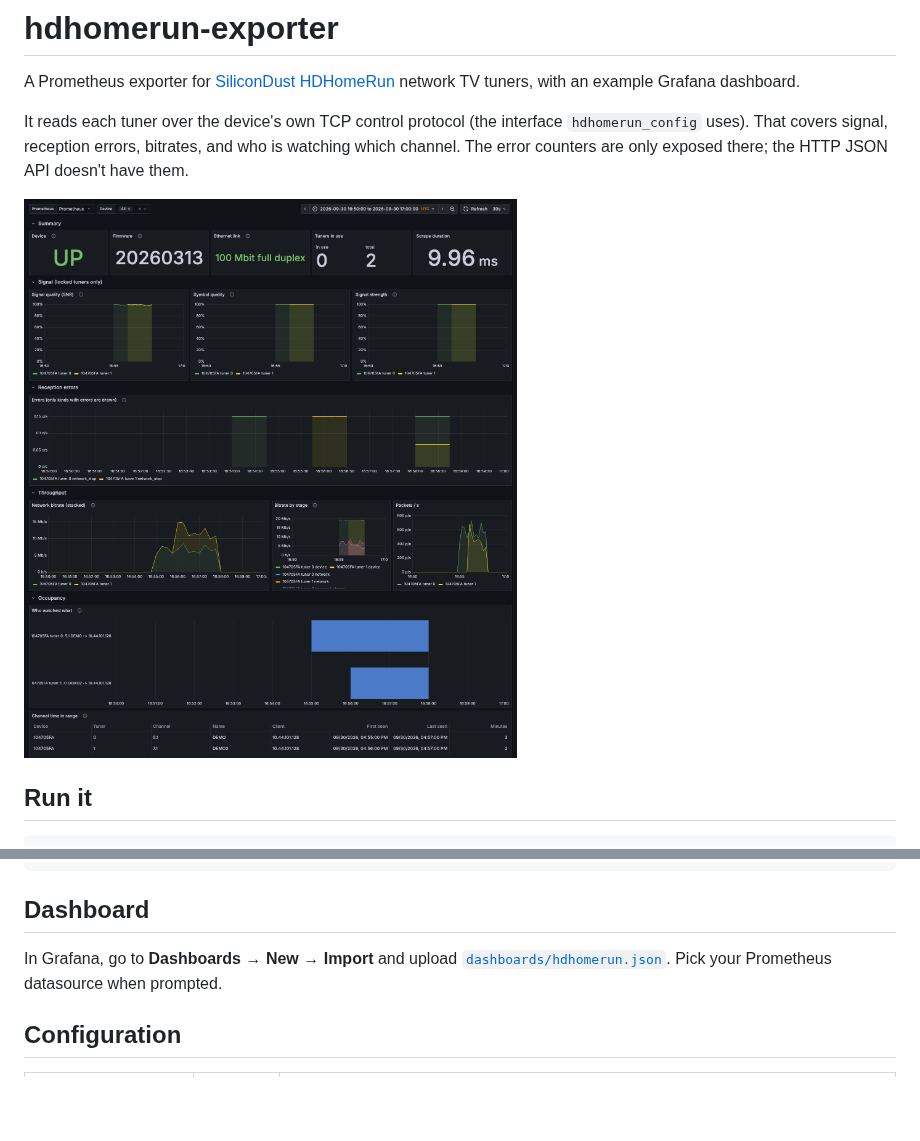
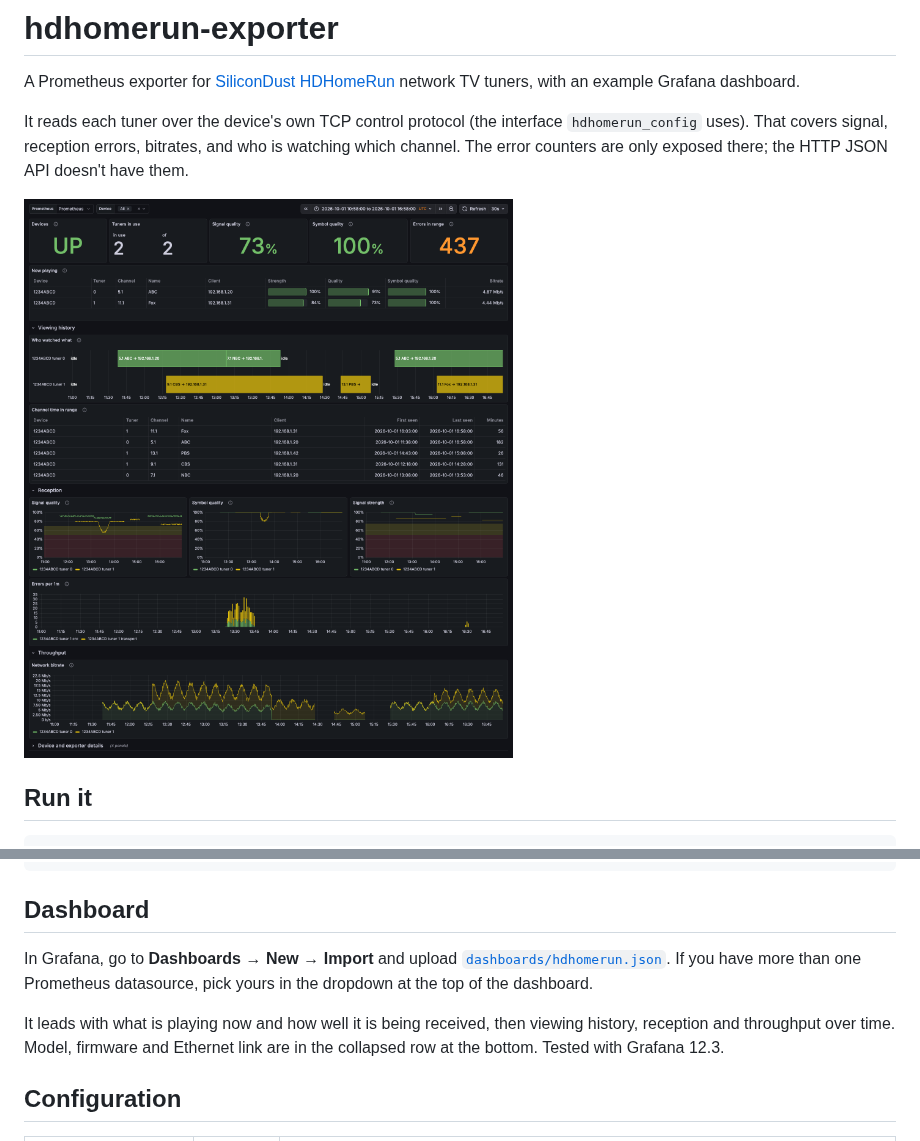
Before and after one commit to jrytio/hdhomerun-exporter, a Markdown page: README.md, 2 parts joined by grey strips. GitHub-like rendering; pictures changed too: docs/dashboard.png; blank space fills up the shorter version.

Commit message:
Redesign the dashboard around what is playing and how well
The top row gave its space to firmware, Ethernet link and scrape
duration. It now shows device state, tuners in use, the worst signal
and symbol quality, and errors in range, followed by a Now playing
table.

Who watched what has one row per tuner instead of one per channel and
client combination. Signal charts carry SiliconDust's own threshold
bands, errors are bars per interval, and model, firmware and link move
to a collapsed details row. A link is flagged only when it is 10 Mbit
or half duplex, so gigabit devices no longer read as degraded.

Co-Authored-By: Claude Fable 5.1 <noreply@anthropic.com>

```diff
--- a/README.md
+++ b/README.md
@@ -30,7 +30,9 @@ scrape_configs:
 
 ## Dashboard
 
-In Grafana, go to **Dashboards → New → Import** and upload [`dashboards/hdhomerun.json`](dashboards/hdhomerun.json). Pick your Prometheus datasource when prompted.
+In Grafana, go to **Dashboards → New → Import** and upload [`dashboards/hdhomerun.json`](dashboards/hdhomerun.json). If you have more than one Prometheus datasource, pick yours in the dropdown at the top of the dashboard.
+
+It leads with what is playing now and how well it is being received, then viewing history, reception and throughput over time. Model, firmware and Ethernet link are in the collapsed row at the bottom. Tested with Grafana 12.3.
 
 ## Configuration
 
```
Also changed, not shown: 1 other file.
